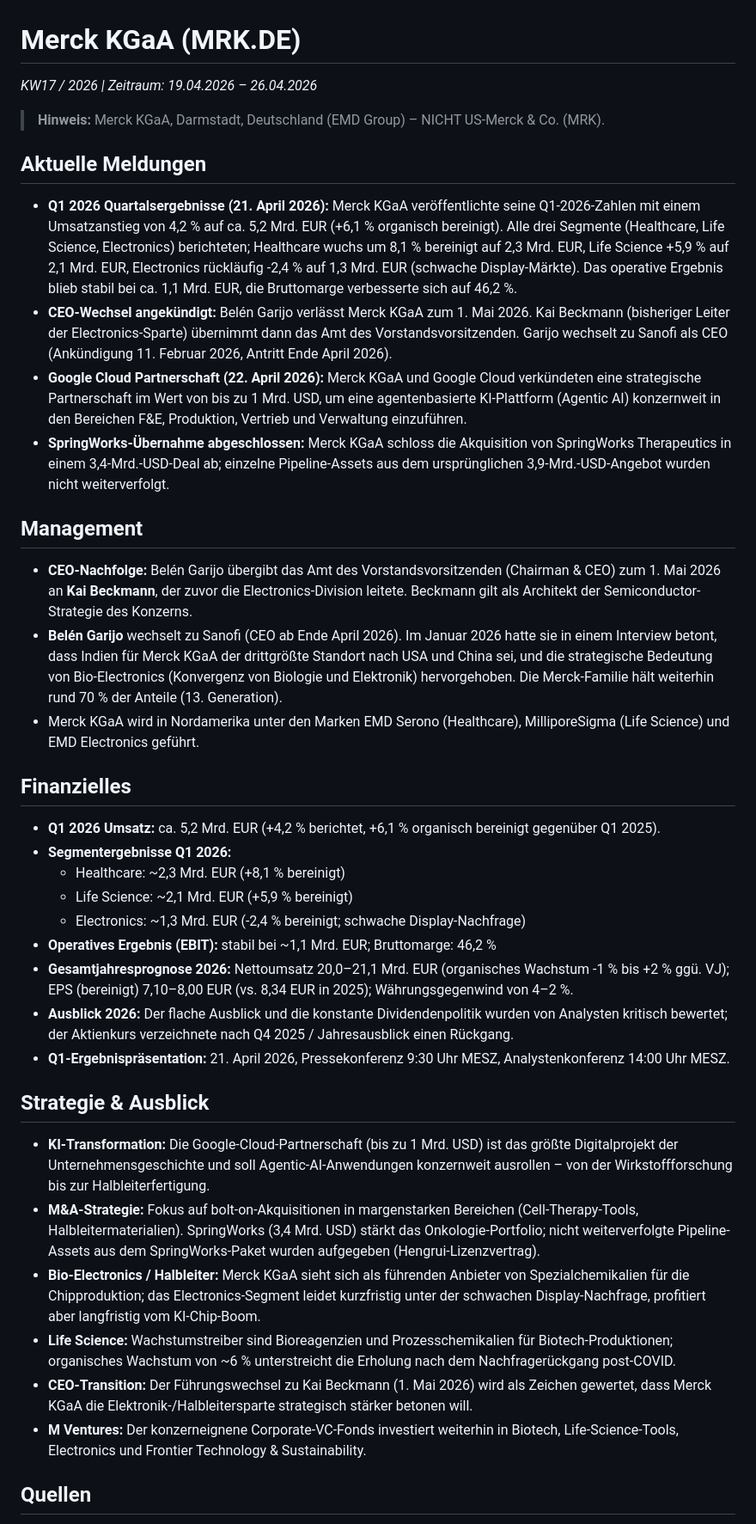
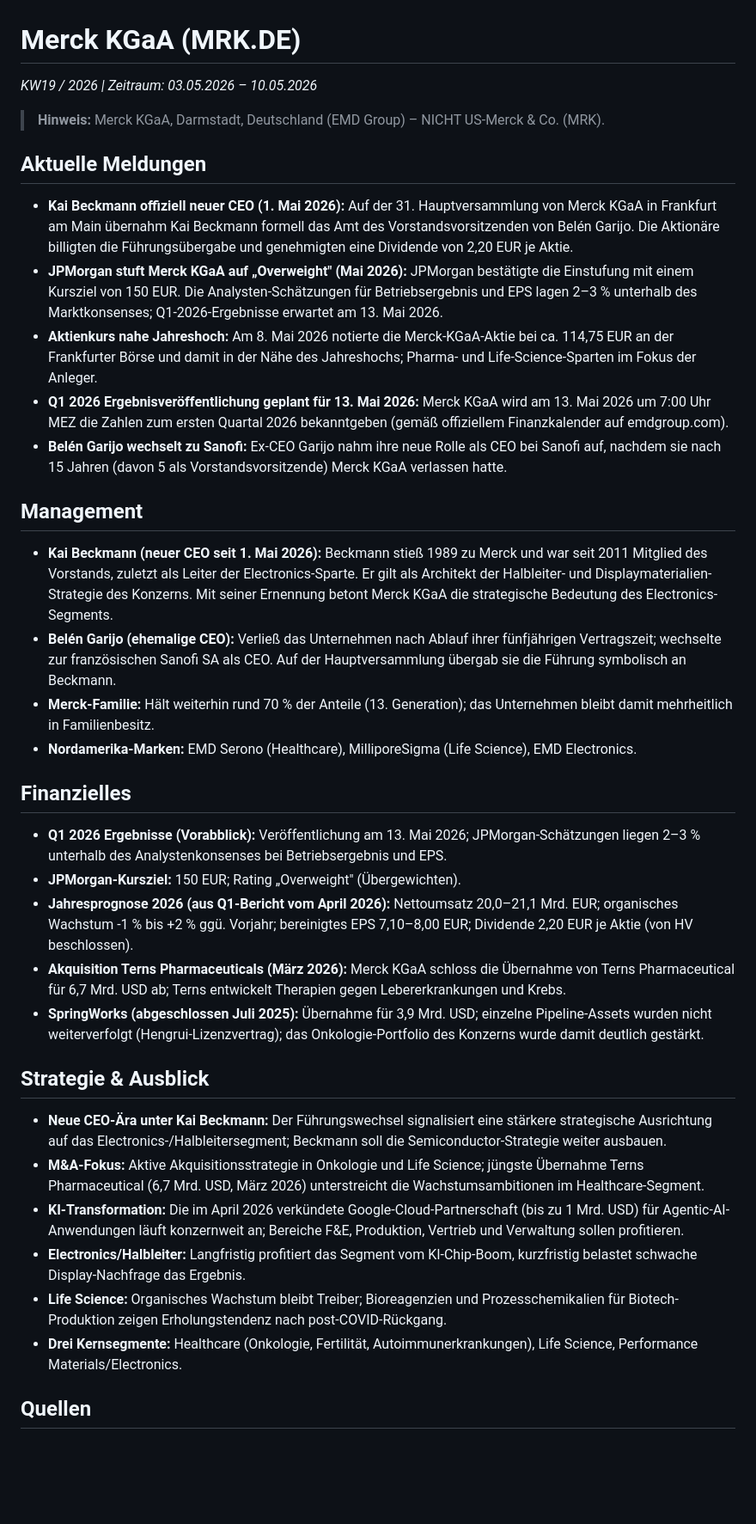
Before and after one commit to LennartH86/investor-information, a Markdown page: results/17_merck.md, the part around one of its changes. Shown at 86% size. GitHub-like rendering; blank space fills up the shorter version.

Commit message:
Merck KGaA: Recherche KW19-2026

```diff
--- a/results/17_merck.md
+++ b/results/17_merck.md
@@ -1,41 +1,39 @@
 # Merck KGaA (MRK.DE)
-_KW17 / 2026 | Zeitraum: 19.04.2026 – 26.04.2026_
+_KW19 / 2026 | Zeitraum: 03.05.2026 – 10.05.2026_
 
 > **Hinweis:** Merck KGaA, Darmstadt, Deutschland (EMD Group) – NICHT US-Merck & Co. (MRK).
 
 ## Aktuelle Meldungen
 
-- **Q1 2026 Quartalsergebnisse (21. April 2026):** Merck KGaA veröffentlichte seine Q1-2026-Zahlen mit einem Umsatzanstieg von 4,2 % auf ca. 5,2 Mrd. EUR (+6,1 % organisch bereinigt). Alle drei Segmente (Healthcare, Life Science, Electronics) berichteten; Healthcare wuchs um 8,1 % bereinigt auf 2,3 Mrd. EUR, Life Science +5,9 % auf 2,1 Mrd. EUR, Electronics rückläufig -2,4 % auf 1,3 Mrd. EUR (schwache Display-Märkte). Das operative Ergebnis blieb stabil bei ca. 1,1 Mrd. EUR, die Bruttomarge verbesserte sich auf 46,2 %.
-- **CEO-Wechsel angekündigt:** Belén Garijo verlässt Merck KGaA zum 1. Mai 2026. Kai Beckmann (bisheriger Leiter der Electronics-Sparte) übernimmt dann das Amt des Vorstandsvorsitzenden. Garijo wechselt zu Sanofi als CEO (Ankündigung 11. Februar 2026, Antritt Ende April 2026).
-- **Google Cloud Partnerschaft (22. April 2026):** Merck KGaA und Google Cloud verkündeten eine strategische Partnerschaft im Wert von bis zu 1 Mrd. USD, um eine agentenbasierte KI-Plattform (Agentic AI) konzernweit in den Bereichen F&E, Produktion, Vertrieb und Verwaltung einzuführen.
-- **SpringWorks-Übernahme abgeschlossen:** Merck KGaA schloss die Akquisition von SpringWorks Therapeutics in einem 3,4-Mrd.-USD-Deal ab; einzelne Pipeline-Assets aus dem ursprünglichen 3,9-Mrd.-USD-Angebot wurden nicht weiterverfolgt.
+- **Kai Beckmann offiziell neuer CEO (1. Mai 2026):** Auf der 31. Hauptversammlung von Merck KGaA in Frankfurt am Main übernahm Kai Beckmann formell das Amt des Vorstandsvorsitzenden von Belén Garijo. Die Aktionäre billigten die Führungsübergabe und genehmigten eine Dividende von 2,20 EUR je Aktie.
+- **JPMorgan stuft Merck KGaA auf „Overweight" (Mai 2026):** JPMorgan bestätigte die Einstufung mit einem Kursziel von 150 EUR. Die Analysten-Schätzungen für Betriebsergebnis und EPS lagen 2–3 % unterhalb des Marktkonsenses; Q1-2026-Ergebnisse erwartet am 13. Mai 2026.
+- **Aktienkurs nahe Jahreshoch:** Am 8. Mai 2026 notierte die Merck-KGaA-Aktie bei ca. 114,75 EUR an der Frankfurter Börse und damit in der Nähe des Jahreshochs; Pharma- und Life-Science-Sparten im Fokus der Anleger.
+- **Q1 2026 Ergebnisveröffentlichung geplant für 13. Mai 2026:** Merck KGaA wird am 13. Mai 2026 um 7:00 Uhr MEZ die Zahlen zum ersten Quartal 2026 bekanntgeben (gemäß offiziellem Finanzkalender auf emdgroup.com).
+- **Belén Garijo wechselt zu Sanofi:** Ex-CEO Garijo nahm ihre neue Rolle als CEO bei Sanofi auf, nachdem sie nach 15 Jahren (davon 5 als Vorstandsvorsitzende) Merck KGaA verlassen hatte.
 
 ## Management
 
-- **CEO-Nachfolge:** Belén Garijo übergibt das Amt des Vorstandsvorsitzenden (Chairman & CEO) zum 1. Mai 2026 an **Kai Beckmann**, der zuvor die Electronics-Division leitete. Beckmann gilt als Architekt der Semiconductor-Strategie des Konzerns.
-- **Belén Garijo** wechselt zu Sanofi (CEO ab Ende April 2026). Im Januar 2026 hatte sie in einem Interview betont, dass Indien für Merck KGaA der drittgrößte Standort nach USA und China sei, und die strategische Bedeutung von Bio-Electronics (Konvergenz von Biologie und Elektronik) hervorgehoben. Die Merck-Familie hält weiterhin rund 70 % der Anteile (13. Generation).
-- Merck KGaA wird in Nordamerika unter den Marken EMD Serono (Healthcare), MilliporeSigma (Life Science) und EMD Electronics geführt.
+- **Kai Beckmann (neuer CEO seit 1. Mai 2026):** Beckmann stieß 1989 zu Merck und war seit 2011 Mitglied des Vorstands, zuletzt als Leiter der Electronics-Sparte. Er gilt als Architekt der Halbleiter- und Displaymaterialien-Strategie des Konzerns. Mit seiner Ernennung betont Merck KGaA die strategische Bedeutung des Electronics-Segments.
+- **Belén Garijo (ehemalige CEO):** Verließ das Unternehmen nach Ablauf ihrer fünfjährigen Vertragszeit; wechselte zur französischen Sanofi SA als CEO. Auf der Hauptversammlung übergab sie die Führung symbolisch an Beckmann.
+- **Merck-Familie:** Hält weiterhin rund 70 % der Anteile (13. Generation); das Unternehmen bleibt damit mehrheitlich in Familienbesitz.
+- **Nordamerika-Marken:** EMD Serono (Healthcare), MilliporeSigma (Life Science), EMD Electronics.
 
 ## Finanzielles
 
-- **Q1 2026 Umsatz:** ca. 5,2 Mrd. EUR (+4,2 % berichtet, +6,1 % organisch bereinigt gegenüber Q1 2025).
-- **Segmentergebnisse Q1 2026:**
-  - Healthcare: ~2,3 Mrd. EUR (+8,1 % bereinigt)
-  - Life Science: ~2,1 Mrd. EUR (+5,9 % bereinigt)
-  - Electronics: ~1,3 Mrd. EUR (-2,4 % bereinigt; schwache Display-Nachfrage)
-- **Operatives Ergebnis (EBIT):** stabil bei ~1,1 Mrd. EUR; Bruttomarge: 46,2 %
-- **Gesamtjahresprognose 2026:** Nettoumsatz 20,0–21,1 Mrd. EUR (organisches Wachstum -1 % bis +2 % ggü. VJ); EPS (bereinigt) 7,10–8,00 EUR (vs. 8,34 EUR in 2025); Währungsgegenwind von 4–2 %.
-- **Ausblick 2026:** Der flache Ausblick und die konstante Dividendenpolitik wurden von Analysten kritisch bewertet; der Aktienkurs verzeichnete nach Q4 2025 / Jahresausblick einen Rückgang.
-- **Q1-Ergebnispräsentation:** 21. April 2026, Pressekonferenz 9:30 Uhr MESZ, Analystenkonferenz 14:00 Uhr MESZ.
+- **Q1 2026 Ergebnisse (Vorabblick):** Veröffentlichung am 13. Mai 2026; JPMorgan-Schätzungen liegen 2–3 % unterhalb des Analystenkonsenses bei Betriebsergebnis und EPS.
+- **JPMorgan-Kursziel:** 150 EUR; Rating „Overweight" (Übergewichten).
+- **Jahresprognose 2026 (aus Q1-Bericht vom April 2026):** Nettoumsatz 20,0–21,1 Mrd. EUR; organisches Wachstum -1 % bis +2 % ggü. Vorjahr; bereinigtes EPS 7,10–8,00 EUR; Dividende 2,20 EUR je Aktie (von HV beschlossen).
+- **Akquisition Terns Pharmaceuticals (März 2026):** Merck KGaA schloss die Übernahme von Terns Pharmaceutical für 6,7 Mrd. USD ab; Terns entwickelt Therapien gegen Lebererkrankungen und Krebs.
+- **SpringWorks (abgeschlossen Juli 2025):** Übernahme für 3,9 Mrd. USD; einzelne Pipeline-Assets wurden nicht weiterverfolgt (Hengrui-Lizenzvertrag); das Onkologie-Portfolio des Konzerns wurde damit deutlich gestärkt.
 
 ## Strategie & Ausblick
 
-- **KI-Transformation:** Die Google-Cloud-Partnerschaft (bis zu 1 Mrd. USD) ist das größte Digitalprojekt der Unternehmensgeschichte und soll Agentic-AI-Anwendungen konzernweit ausrollen – von der Wirkstoffforschung bis zur Halbleiterfertigung.
-- **M&A-Strategie:** Fokus auf bolt-on-Akquisitionen in margenstarken Bereichen (Cell-Therapy-Tools, Halbleitermaterialien). SpringWorks (3,4 Mrd. USD) stärkt das Onkologie-Portfolio; nicht weiterverfolgte Pipeline-Assets aus dem SpringWorks-Paket wurden aufgegeben (Hengrui-Lizenzvertrag).
-- **Bio-Electronics / Halbleiter:** Merck KGaA sieht sich als führenden Anbieter von Spezialchemikalien für die Chipproduktion; das Electronics-Segment leidet kurzfristig unter der schwachen Display-Nachfrage, profitiert aber langfristig vom KI-Chip-Boom.
-- **Life Science:** Wachstumstreiber sind Bioreagenzien und Prozesschemikalien für Biotech-Produktionen; organisches Wachstum von ~6 % unterstreicht die Erholung nach dem Nachfragerückgang post-COVID.
-- **CEO-Transition:** Der Führungswechsel zu Kai Beckmann (1. Mai 2026) wird als Zeichen gewertet, dass Merck KGaA die Elektronik-/Halbleitersparte strategisch stärker betonen will.
-- **M Ventures:** Der konzerneignene Corporate-VC-Fonds investiert weiterhin in Biotech, Life-Science-Tools, Electronics und Frontier Technology & Sustainability.
+- **Neue CEO-Ära unter Kai Beckmann:** Der Führungswechsel signalisiert eine stärkere strategische Ausrichtung auf das Electronics-/Halbleitersegment; Beckmann soll die Semiconductor-Strategie weiter ausbauen.
+- **M&A-Fokus:** Aktive Akquisitionsstrategie in Onkologie und Life Science; jüngste Übernahme Terns Pharmaceutical (6,7 Mrd. USD, März 2026) unterstreicht die Wachstumsambitionen im Healthcare-Segment.
+- **KI-Transformation:** Die im April 2026 verkündete Google-Cloud-Partnerschaft (bis zu 1 Mrd. USD) für Agentic-AI-Anwendungen läuft konzernweit an; Bereiche F&E, Produktion, Vertrieb und Verwaltung sollen profitieren.
+- **Electronics/Halbleiter:** Langfristig profitiert das Segment vom KI-Chip-Boom, kurzfristig belastet schwache Display-Nachfrage das Ergebnis.
+- **Life Science:** Organisches Wachstum bleibt Treiber; Bioreagenzien und Prozesschemikalien für Biotech-Produktion zeigen Erholungstendenz nach post-COVID-Rückgang.
+- **Drei Kernsegmente:** Healthcare (Onkologie, Fertilität, Autoimmunerkrankungen), Life Science, Performance Materials/Electronics.
 
 ## Quellen
 
```
Also changed, not shown: other parts of results/17_merck.md (+13 -11 lines).
